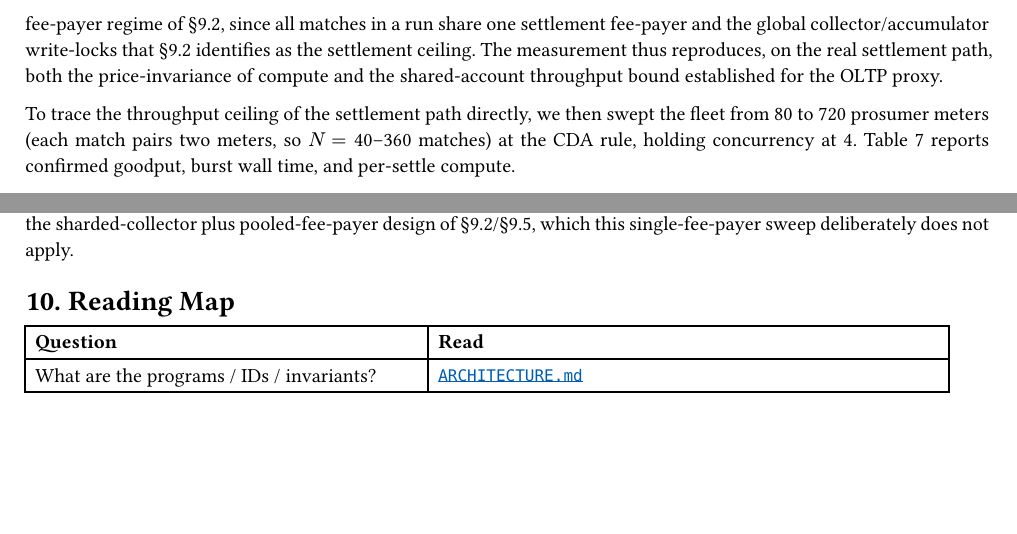
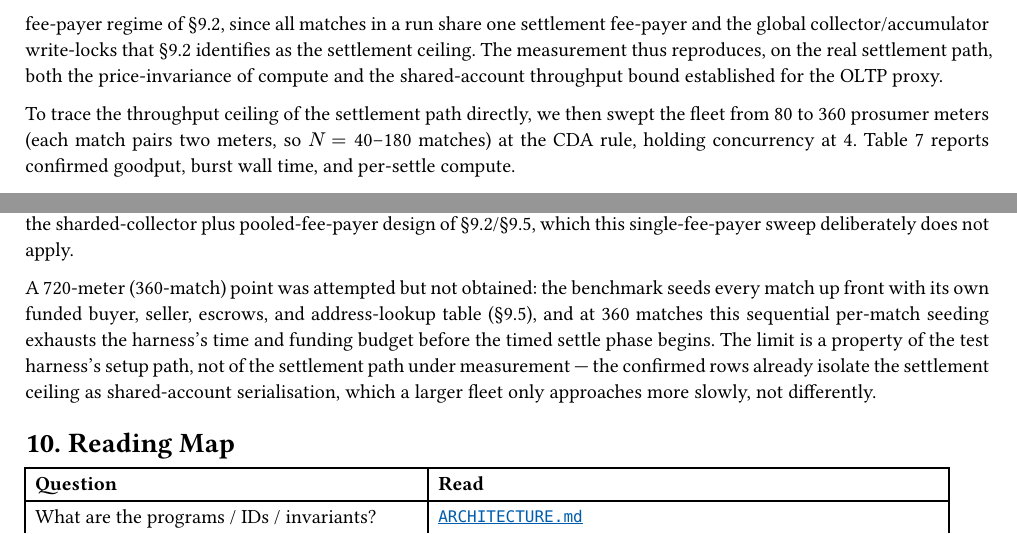
Before and after one commit to NakaSato/gridtokenx-anchor, a Typst document (UEC-paper.typ): two parts of page 12 of 19, joined at a grey line, cut so that both start at the same text, the shorter picture padded with empty space. Compiled offline with Typst 0.15.

Commit message:
docs(paper): finalize §9.6 fleet sweep at 80-360 meters; note 720m harness limit
Fleet-scaling table stands at 3 measured points (80/160/360 meters), which
already show the saturation curve (linear 80->160, sublinear to 360 as the
shared collector/accumulator write-lock binds). The 720-meter (360-match)
point was attempted three times but not obtained: the harness seeds each
match up front (funded buyer/seller/escrows/ALT), and 360 sequential seeds
exhaust the setup time/funding budget before the timed settle phase — a
test-harness setup limit, not a settlement-path limit. Prose corrected from
"80 to 720" to "80 to 360" and the limitation stated explicitly.

Compiles clean.

Co-Authored-By: Claude Fable 5 <noreply@anthropic.com>

```diff
--- a/UEC-paper.typ
+++ b/UEC-paper.typ
@@ -892,7 +892,7 @@ path, both the price-invariance of compute and the shared-account throughput bou
 established for the OLTP proxy.
 
 To trace the throughput ceiling of the settlement path directly, we then swept the
-fleet from 80 to 720 prosumer meters (each match pairs two meters, so $N = $ 40–360
+fleet from 80 to 360 prosumer meters (each match pairs two meters, so $N = $ 40–180
 matches) at the CDA rule, holding concurrency at 4. @tab-fleet-scale reports
 confirmed goodput, burst wall time, and per-settle compute.
 
@@ -926,6 +926,15 @@ fleet-invariant ≈115 k CU — confirming once more that the ceiling is lock
 serialisation, not execution. The remedy is again the sharded-collector plus
 pooled-fee-payer design of §9.2/§9.5, which this single-fee-payer sweep
 deliberately does not apply.
+
+A 720-meter (360-match) point was attempted but not obtained: the benchmark
+seeds every match up front with its own funded buyer, seller, escrows, and
+address-lookup table (§9.5), and at 360 matches this sequential per-match seeding
+exhausts the harness's time and funding budget before the timed settle phase
+begins. The limit is a property of the test harness's setup path, not of the
+settlement path under measurement — the confirmed rows already isolate the
+settlement ceiling as shared-account serialisation, which a larger fleet only
+approaches more slowly, not differently.
 
 = 10. Reading Map
 
```
